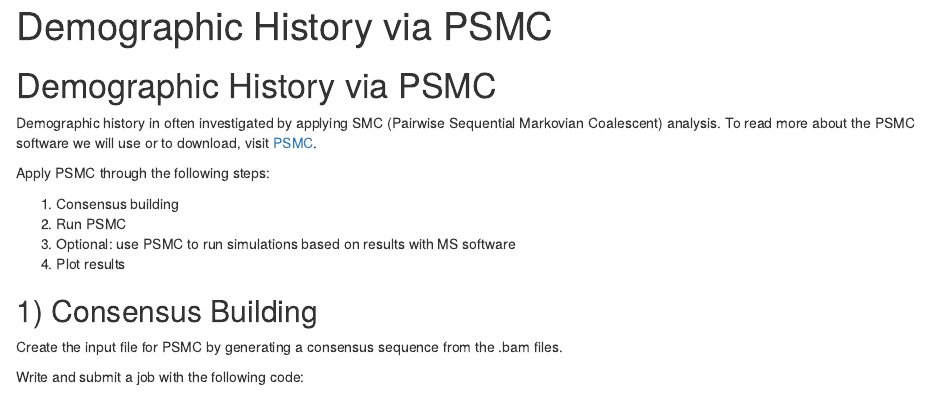
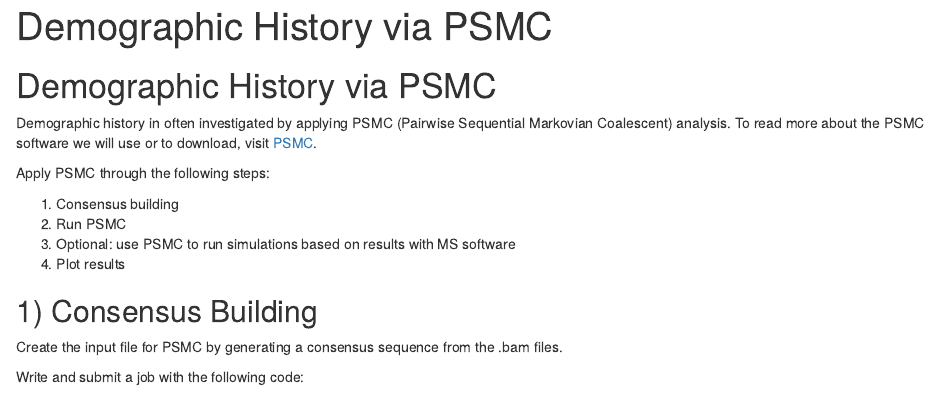
Before and after one commit to Gem3Genomics/Genomics_Downstream_Analyses, an R Markdown document (Demographic_Info_PSMC.Rmd): the page in a window 1100 px wide, from its top. The pictures show the output file Demographic_Info_PSMC.html that the author committed with the source, opened offline.

Commit message:
Add files via upload

```diff
--- a/Demographic_Info_PSMC.Rmd
+++ b/Demographic_Info_PSMC.Rmd
@@ -11,7 +11,7 @@ output:
 
 # Demographic History via PSMC
 
-Demographic history in often investigated by applying SMC (Pairwise Sequential Markovian Coalescent) analysis. To read more about the PSMC software we will use or to download, visit [PSMC](https://github.com/lh3/psmc/tree/master).
+Demographic history in often investigated by applying PSMC (Pairwise Sequential Markovian Coalescent) analysis. To read more about the PSMC software we will use or to download, visit [PSMC](https://github.com/lh3/psmc/tree/master).
 
 Apply PSMC through the following steps:
 
```
Also changed, not shown: Demographic_Info_PSMC.html.
